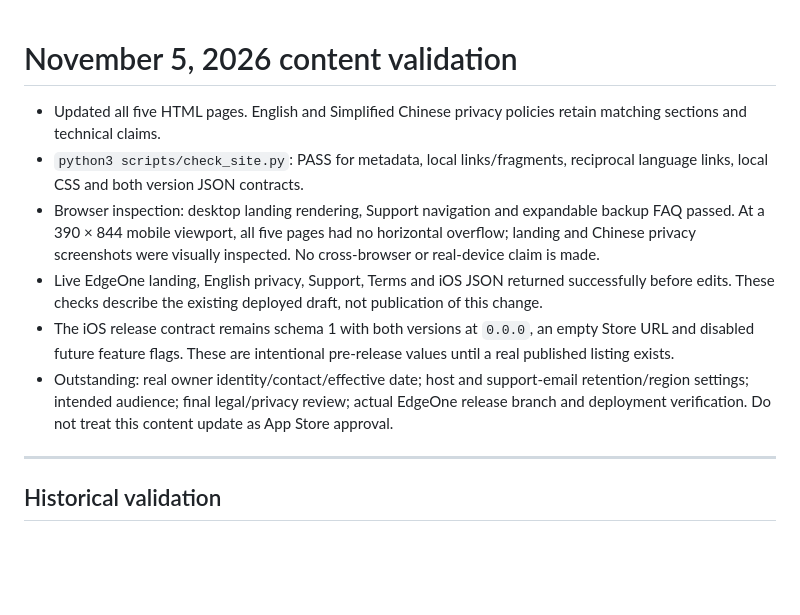
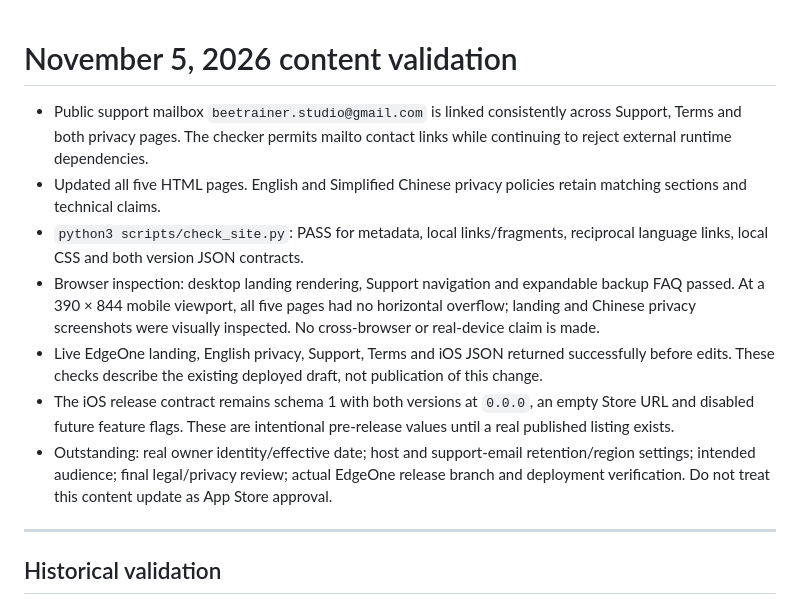
Before and after one commit to auston-d/bee-trainer-web, a Markdown page: TEST_REPORT.md, the part around the change. GitHub-like rendering; blank space fills up the shorter version.

Commit message:
Publish confirmed support contact in TEST_REPORT.md

```diff
--- a/TEST_REPORT.md
+++ b/TEST_REPORT.md
@@ -1,11 +1,12 @@
 # November 5, 2026 content validation
 
+- Public support mailbox `beetrainer.studio@gmail.com` is linked consistently across Support, Terms and both privacy pages. The checker permits mailto contact links while continuing to reject external runtime dependencies.
 - Updated all five HTML pages. English and Simplified Chinese privacy policies retain matching sections and technical claims.
 - `python3 scripts/check_site.py`: PASS for metadata, local links/fragments, reciprocal language links, local CSS and both version JSON contracts.
 - Browser inspection: desktop landing rendering, Support navigation and expandable backup FAQ passed. At a 390 × 844 mobile viewport, all five pages had no horizontal overflow; landing and Chinese privacy screenshots were visually inspected. No cross-browser or real-device claim is made.
 - Live EdgeOne landing, English privacy, Support, Terms and iOS JSON returned successfully before edits. These checks describe the existing deployed draft, not publication of this change.
 - The iOS release contract remains schema 1 with both versions at `0.0.0`, an empty Store URL and disabled future feature flags. These are intentional pre-release values until a real published listing exists.
-- Outstanding: real owner identity/contact/effective date; host and support-email retention/region settings; intended audience; final legal/privacy review; actual EdgeOne release branch and deployment verification. Do not treat this content update as App Store approval.
+- Outstanding: real owner identity/effective date; host and support-email retention/region settings; intended audience; final legal/privacy review; actual EdgeOne release branch and deployment verification. Do not treat this content update as App Store approval.
 
 ---
 
```
